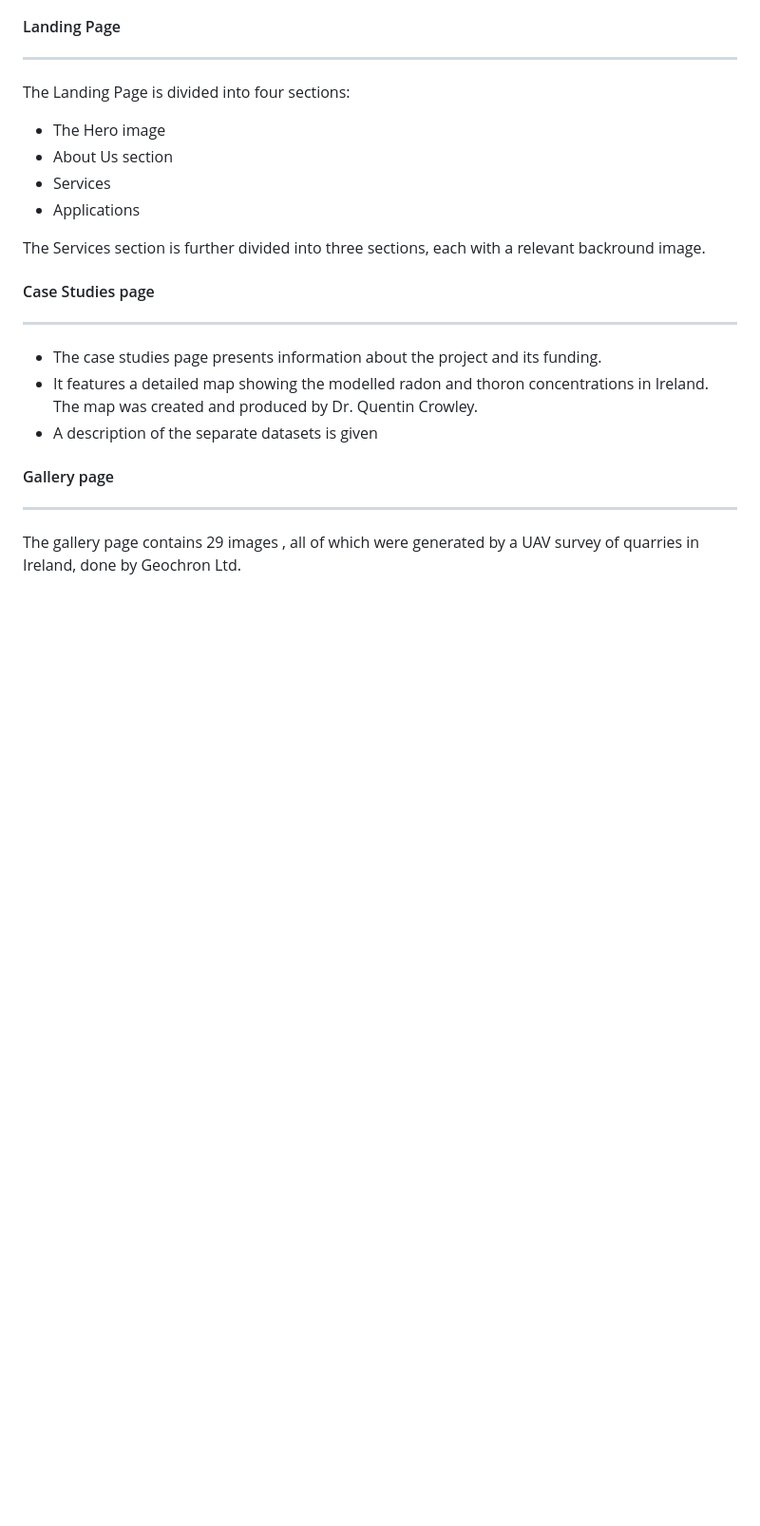
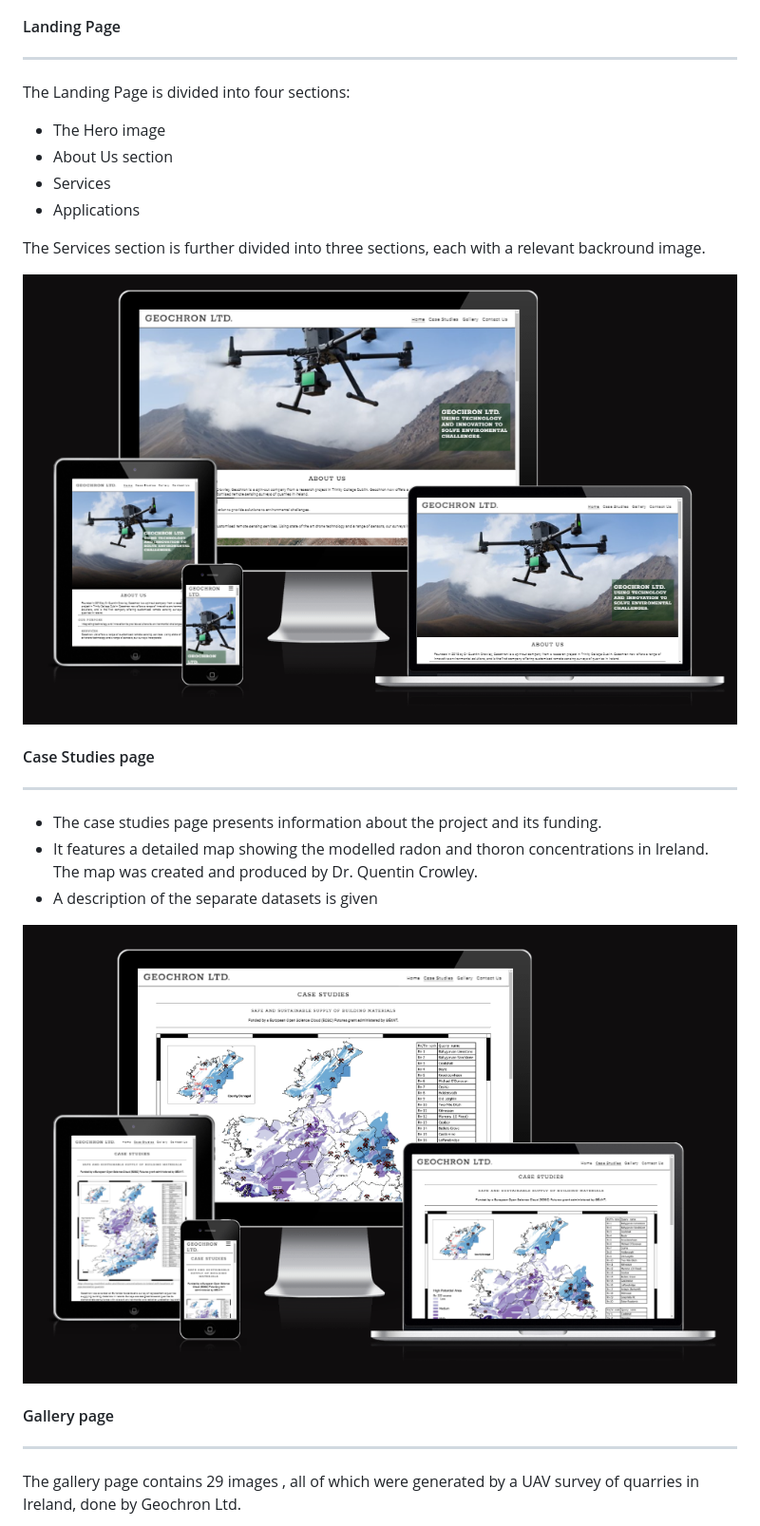
Before and after one commit to markcrowleyx/Geochron, a Markdown page: README.md, the part around one of its changes. Shown at 95% size. Drawn GitHub-style; blank space fills up the shorter version.

Commit message:
Add images to features section of README.md

```diff
--- a/README.md
+++ b/README.md
@@ -175,12 +175,15 @@ The Landing Page is divided into four sections:
 
 The Services section is further divided into three sections, each with a relevant backround image.
 
+![Landing Page](/docs/Screenshot-home-page.png)
+
 #### Case Studies page
 ---
 - The case studies page presents information about the project and its funding.
 - It features a detailed map showing the modelled radon and thoron concentrations in Ireland. The map was created and produced by Dr. Quentin Crowley.
 - A description of the separate datasets is given
 
+![CaseStudies page](/docs/Screenshot-case-studies-page.png)
 #### Gallery page
 ---
 The gallery page contains 29 images , all of which were generated by a UAV survey of quarries in Ireland, done by Geochron Ltd.
```
Also changed, not shown: other parts of README.md (+4 -0 lines).
